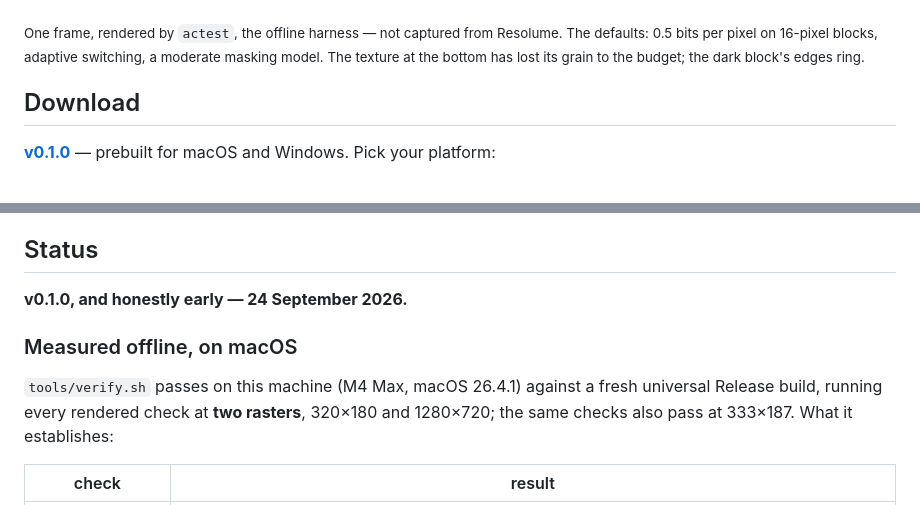
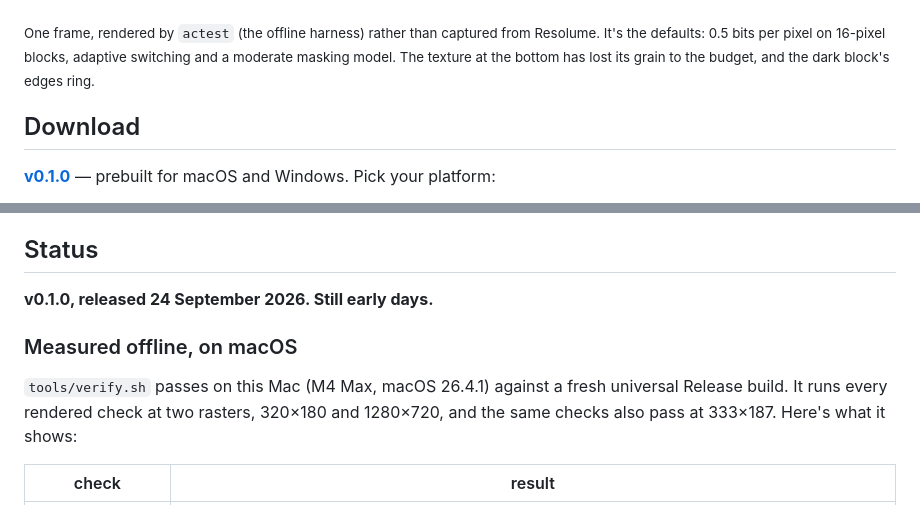
Before and after one commit to stoatworks-labs/atrac, a Markdown page: README.md, 2 parts joined by grey strips. GitHub-like rendering.

```diff
--- a/README.md
+++ b/README.md
@@ -22,10 +16,10 @@ MiniDisc's perceptual coder, run on the picture, as an FFGL effect for
 
 ![The test card through the coder at half a bit per pixel: colour bars with a faint block ripple, a grey ramp, a dark block whose edges ring, and a textured field reduced to its coarse structure](docs/hero.png)
 
-<sub>One frame, rendered by `actest`, the offline harness — not captured from
-Resolume. The defaults: 0.5 bits per pixel on 16-pixel blocks, adaptive
-switching, a moderate masking model. The texture at the bottom has lost its
-grain to the budget; the dark block's edges ring.</sub>
+<sub>One frame, rendered by `actest` (the offline harness) rather than captured from
+Resolume. It's the defaults: 0.5 bits per pixel on 16-pixel blocks, adaptive
+switching and a moderate masking model. The texture at the bottom has lost its
+grain to the budget, and the dark block's edges ring.</sub>
 
 <!-- downloads:start -->
 
@@ -138,14 +132,13 @@ Show Blocks says which it chose.
 
 ## Status
 
-**v0.1.0, and honestly early — 24 September 2026.**
+**v0.1.0, released 24 September 2026. Still early days.**
 
 ### Measured offline, on macOS
 
-`tools/verify.sh` passes on this machine (M4 Max, macOS 26.4.1) against a fresh
-universal Release build, running every rendered check at **two rasters**,
-320×180 and 1280×720; the same checks also pass at 333×187. What it
-establishes:
+`tools/verify.sh` passes on this Mac (M4 Max, macOS 26.4.1) against a fresh
+universal Release build. It runs every rendered check at two rasters, 320×180
+and 1280×720, and the same checks also pass at 333×187. Here's what it shows:
 
 | check | result |
 | --- | --- |
```
Also changed, not shown: other parts of README.md (+62 -56 lines), docs/USER-GUIDE.md (+71 -65 lines).
